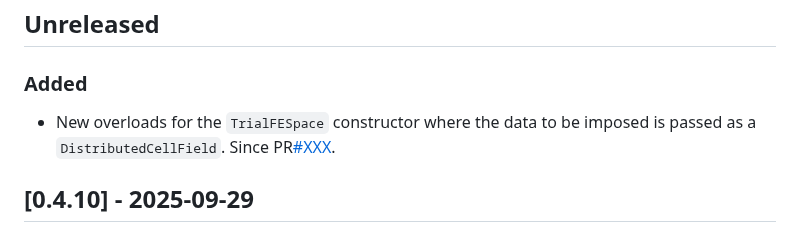
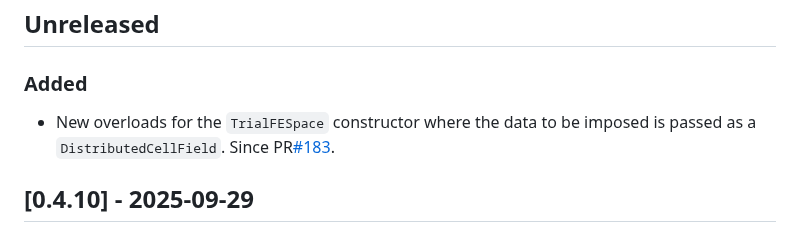
Before and after one commit to gridap/GridapDistributed.jl, a Markdown page: NEWS.md, the part around the change. GitHub-like rendering.

Commit message:
Update NEWS.md
Co-authored-by: Copilot <175728472+Copilot@users.noreply.github.com>

```diff
--- a/NEWS.md
+++ b/NEWS.md
@@ -9,7 +9,7 @@ and this project adheres to [Semantic Versioning](https://semver.org/spec/v2.0.0
 
 ### Added
 
-- New overloads for the `TrialFESpace` constructor where the data to be imposed is passed as a `DistributedCellField`. Since PR[#XXX](https://github.com/gridap/GridapDistributed.jl/pull/XXX).
+- New overloads for the `TrialFESpace` constructor where the data to be imposed is passed as a `DistributedCellField`. Since PR[#183](https://github.com/gridap/GridapDistributed.jl/pull/183).
 
 ## [0.4.10] - 2025-09-29
 
```
